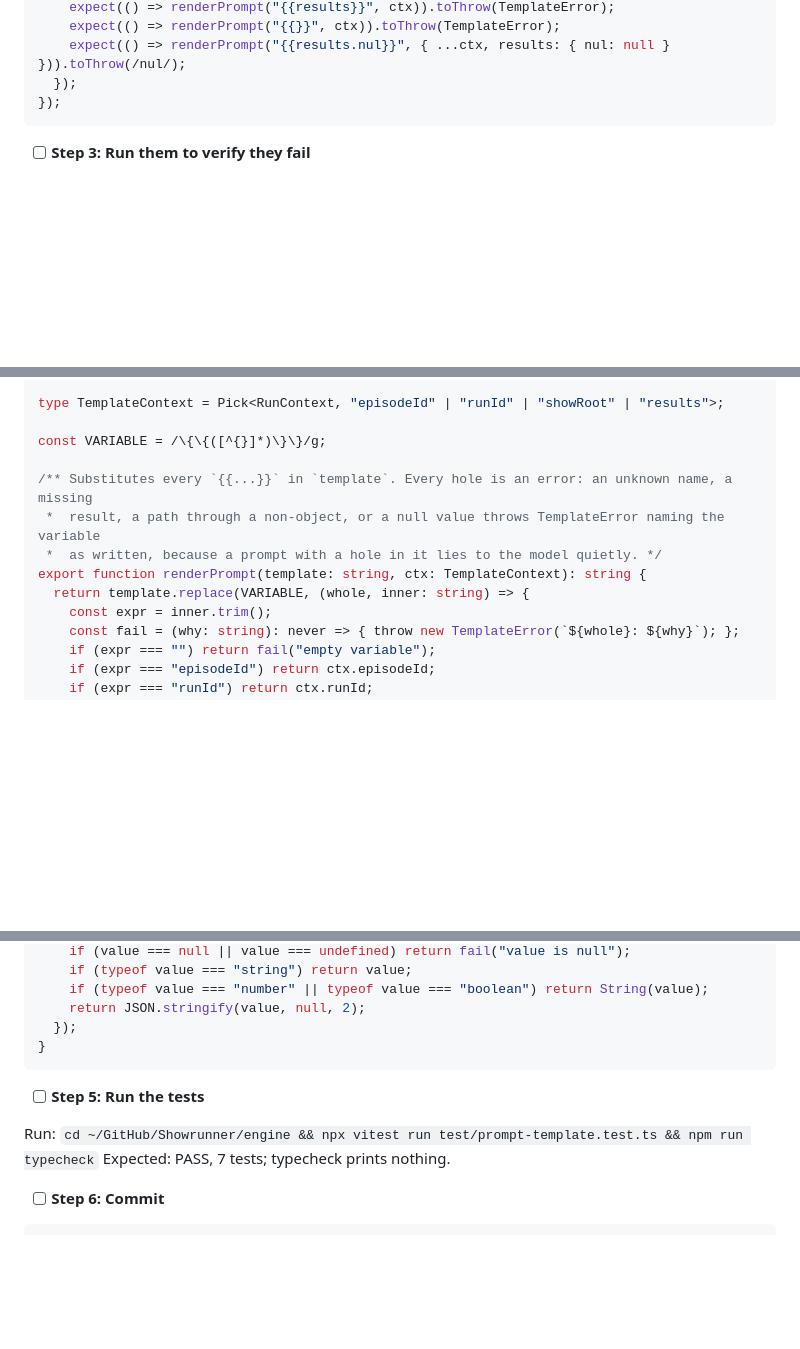
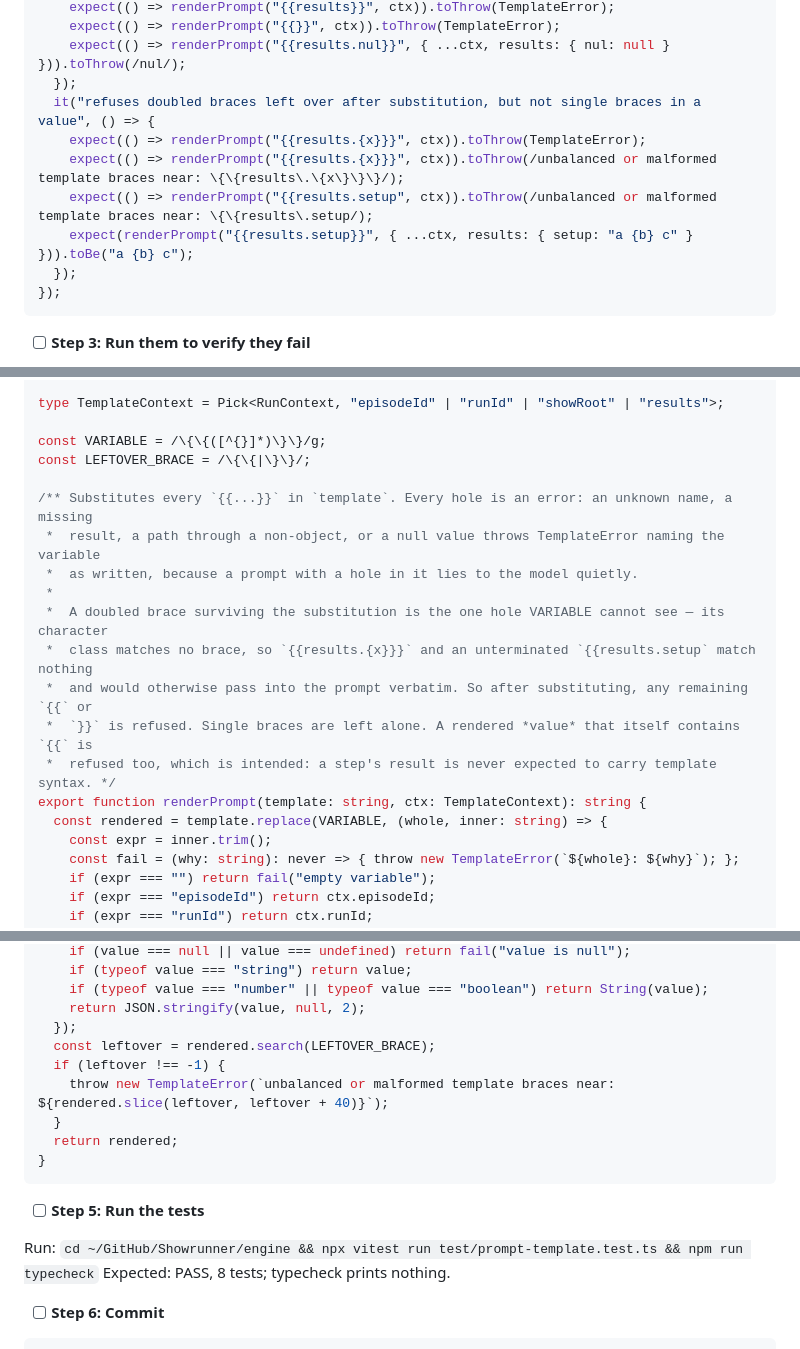
Before and after one commit to MrMophandle/Showrunner, a Markdown page: docs/plans/2026-09-27-agent-runner.md, 3 parts joined by grey strips. Drawn GitHub-style; blank space fills up the shorter version.

Commit message:
docs: Plan B Task 2 — the leftover-brace guard and the shifted test totals
Co-Authored-By: Claude Fable 5.1 <noreply@anthropic.com>
Claude-Session: https://claude.ai/code/session_01K4ZqdsBoXVFn8SwDSWinC9

````diff
--- a/docs/plans/2026-09-27-agent-runner.md
+++ b/docs/plans/2026-09-27-agent-runner.md
@@ -309,6 +309,12 @@ describe("renderPrompt", () => {
     expect(() => renderPrompt("{{}}", ctx)).toThrow(TemplateError);
     expect(() => renderPrompt("{{results.nul}}", { ...ctx, results: { nul: null } })).toThrow(/nul/);
   });
+  it("refuses doubled braces left over after substitution, but not single braces in a value", () => {
+    expect(() => renderPrompt("{{results.{x}}}", ctx)).toThrow(TemplateError);
+    expect(() => renderPrompt("{{results.{x}}}", ctx)).toThrow(/unbalanced or malformed template braces near: \{\{results\.\{x\}\}\}/);
+    expect(() => renderPrompt("{{results.setup", ctx)).toThrow(/unbalanced or malformed template braces near: \{\{results\.setup/);
+    expect(renderPrompt("{{results.setup}}", { ...ctx, results: { setup: "a {b} c" } })).toBe("a {b} c");
+  });
 });
 ```
 
@@ -350,12 +356,19 @@ export async function loadPrompt(promptsDir: string, promptFile: string): Promis
 type TemplateContext = Pick<RunContext, "episodeId" | "runId" | "showRoot" | "results">;
 
 const VARIABLE = /\{\{([^{}]*)\}\}/g;
+const LEFTOVER_BRACE = /\{\{|\}\}/;
 
 /** Substitutes every `{{...}}` in `template`. Every hole is an error: an unknown name, a missing
  *  result, a path through a non-object, or a null value throws TemplateError naming the variable
- *  as written, because a prompt with a hole in it lies to the model quietly. */
+ *  as written, because a prompt with a hole in it lies to the model quietly.
+ *
+ *  A doubled brace surviving the substitution is the one hole VARIABLE cannot see — its character
+ *  class matches no brace, so `{{results.{x}}}` and an unterminated `{{results.setup` match nothing
+ *  and would otherwise pass into the prompt verbatim. So after substituting, any remaining `{{` or
+ *  `}}` is refused. Single braces are left alone. A rendered *value* that itself contains `{{` is
+ *  refused too, which is intended: a step's result is never expected to carry template syntax. */
 export function renderPrompt(template: string, ctx: TemplateContext): string {
-  return template.replace(VARIABLE, (whole, inner: string) => {
+  const rendered = template.replace(VARIABLE, (whole, inner: string) => {
     const expr = inner.trim();
     const fail = (why: string): never => { throw new TemplateError(`${whole}: ${why}`); };
     if (expr === "") return fail("empty variable");
@@ -380,13 +393,18 @@ export function renderPrompt(template: string, ctx: TemplateContext): string {
     if (typeof value === "number" || typeof value === "boolean") return String(value);
     return JSON.stringify(value, null, 2);
   });
+  const leftover = rendered.search(LEFTOVER_BRACE);
+  if (leftover !== -1) {
+    throw new TemplateError(`unbalanced or malformed template braces near: ${rendered.slice(leftover, leftover + 40)}`);
+  }
+  return rendered;
 }
 ```
 
 - [ ] **Step 5: Run the tests**
 
 Run: `cd ~/GitHub/Showrunner/engine && npx vitest run test/prompt-template.test.ts && npm run typecheck`
-Expected: PASS, 7 tests; typecheck prints nothing.
+Expected: PASS, 8 tests; typecheck prints nothing.
 
 - [ ] **Step 6: Commit**
 
````
Also changed, not shown: other parts of docs/plans/2026-09-27-agent-runner.md (+3 -3 lines).
